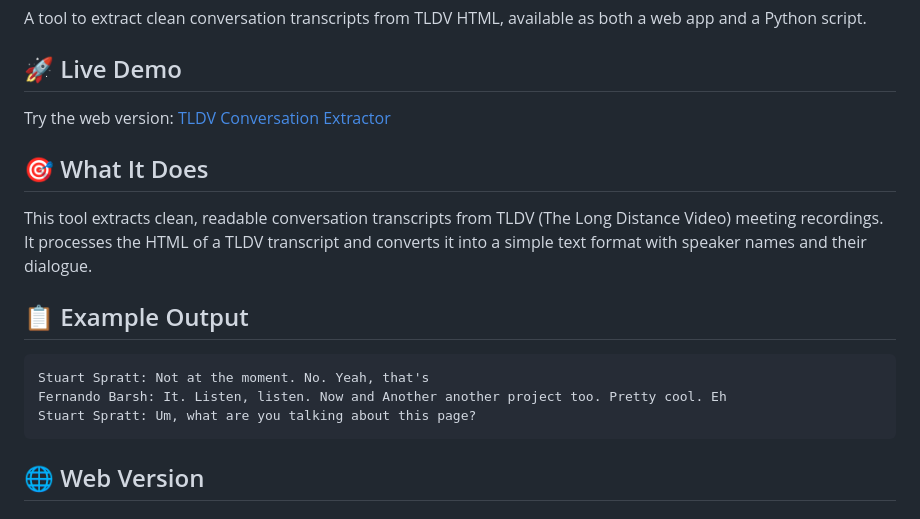
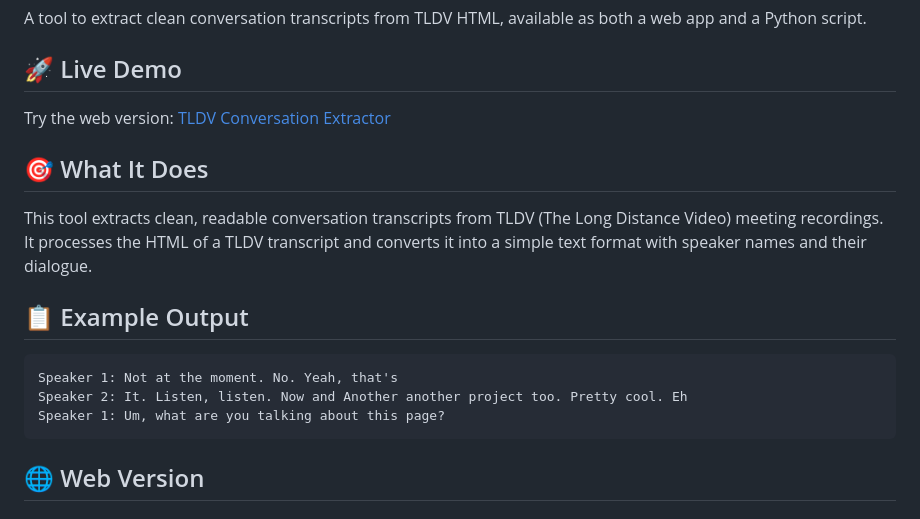
Before and after one commit to barshy/tldv-transcript-extractor-, a Markdown page: README.md, the part around one of its changes. Rendered like a GitHub page.

Commit message:
Update README to use generic speaker names for privacy

````diff
--- a/README.md
+++ b/README.md
@@ -13,9 +13,9 @@ This tool extracts clean, readable conversation transcripts from TLDV (The Long
 ## 📋 Example Output
 
 ```
-Stuart Spratt: Not at the moment. No. Yeah, that's
-Fernando Barsh: It. Listen, listen. Now and Another another project too. Pretty cool. Eh
-Stuart Spratt: Um, what are you talking about this page?
+Speaker 1: Not at the moment. No. Yeah, that's
+Speaker 2: It. Listen, listen. Now and Another another project too. Pretty cool. Eh
+Speaker 1: Um, what are you talking about this page?
 ```
 
 ## 🌐 Web Version
````
Also changed, not shown: other parts of README.md (+2 -2 lines).
